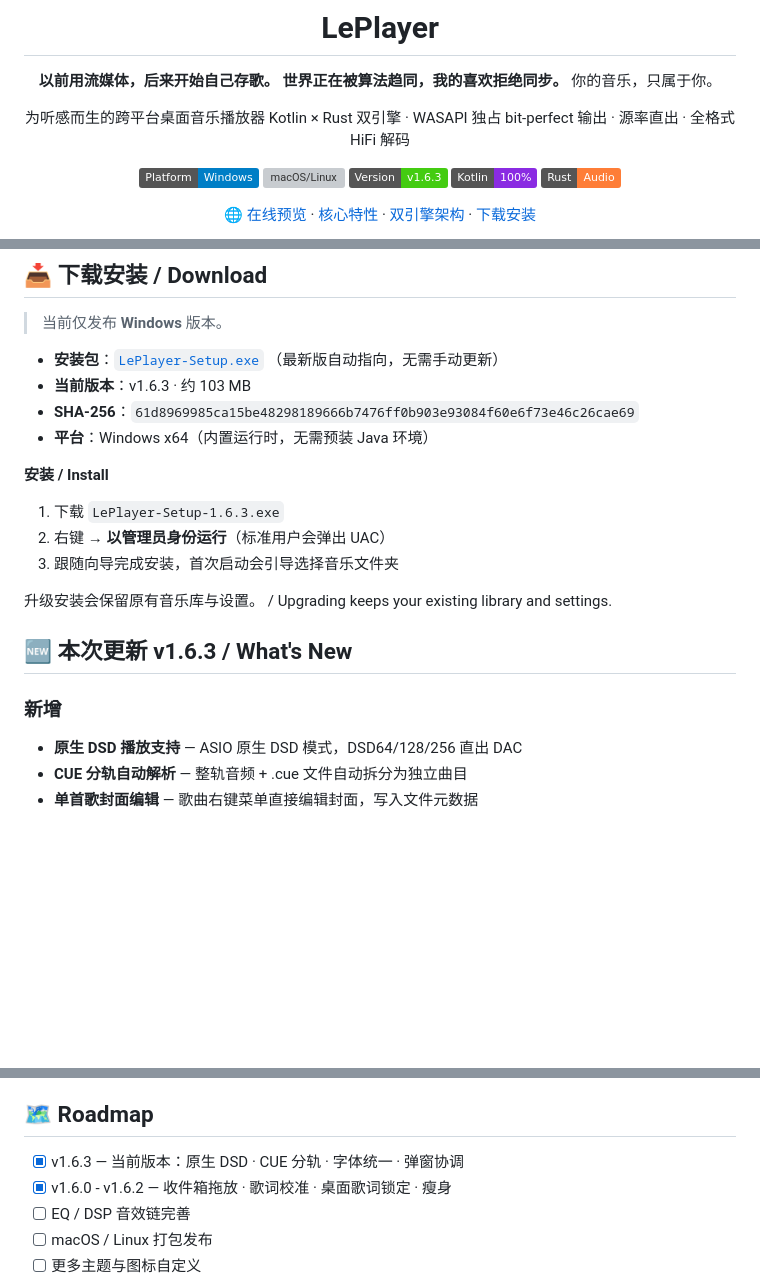
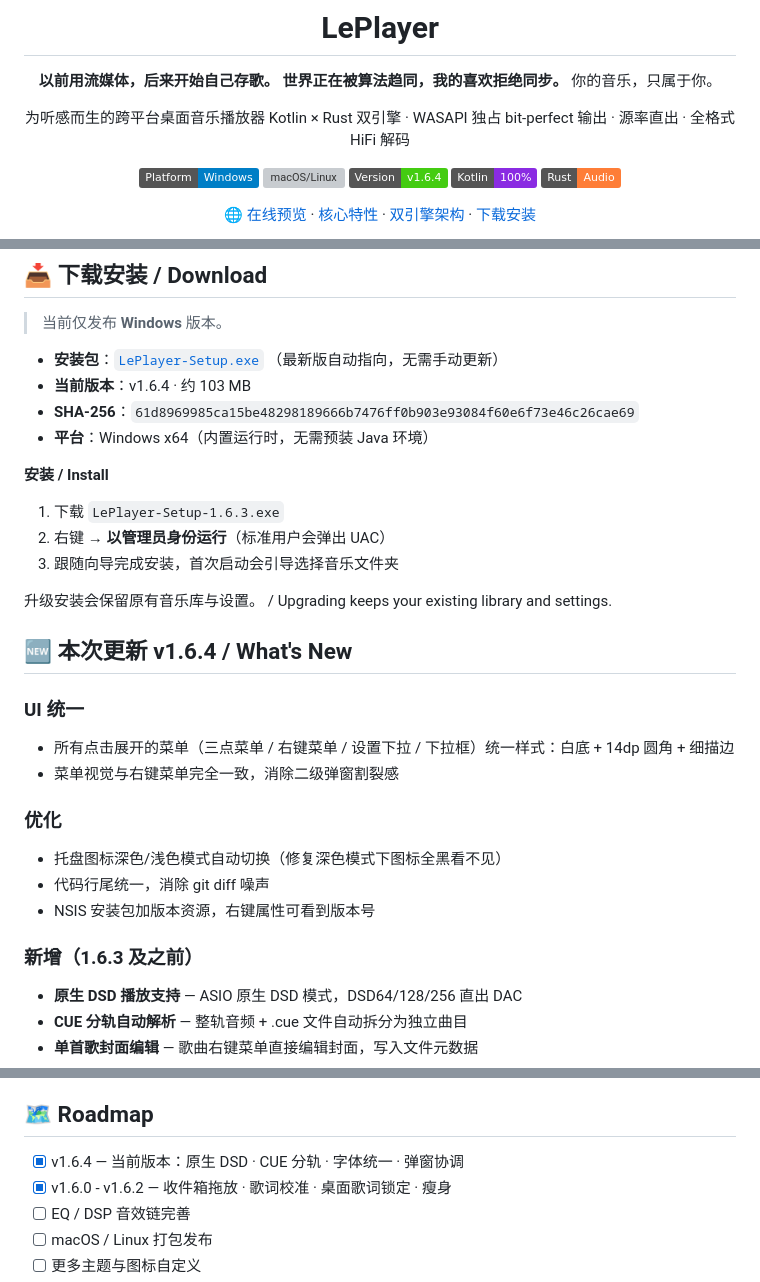
Before and after one commit to LePlayer-Studio/LePlayer, a Markdown page: README.md, 3 parts joined by grey strips. Rendered like a GitHub page; badges without logos; blank space fills up the shorter version; grey boxes are pictures that could not be loaded.

Commit message:
docs: update README to v1.6.4

```diff
--- a/README.md
+++ b/README.md
@@ -13,7 +13,7 @@ Kotlin × Rust 双引擎 · WASAPI 独占 bit-perfect 输出 · 源率直出 ·
 
 ![Platform](https://img.shields.io/badge/Platform-Windows-blue)
 ![macOS/Linux](https://img.shields.io/badge/macOS%20%2F%20Linux-Coming%20Soon-lightgrey)
-![Version](https://img.shields.io/badge/Version-v1.6.3-brightgreen)
+![Version](https://img.shields.io/badge/Version-v1.6.4-brightgreen)
 ![Kotlin](https://img.shields.io/badge/Kotlin-100%25-blueviolet)
 ![Rust](https://img.shields.io/badge/Rust-Audio-orange)
 
@@ -106,7 +106,7 @@ Kotlin 与 Rust 各展所长——UI 用 Kotlin 快速迭代，音频链路用 R
 
 - **安装包**：[`LePlayer-Setup.exe`](https://github.com/LePlayer-Studio/LePlayer/releases/latest/download/LePlayer-Setup.exe)
   （最新版自动指向，无需手动更新）
-- **当前版本**：v1.6.3 · 约 103 MB
+- **当前版本**：v1.6.4 · 约 103 MB
 - **SHA-256**：`61d8969985ca15be48298189666b7476ff0b903e93084f60e6f73e46c26cae69`
 - **平台**：Windows x64（内置运行时，无需预装 Java 环境）
 
@@ -118,9 +118,18 @@ Kotlin 与 Rust 各展所长——UI 用 Kotlin 快速迭代，音频链路用 R
 
 升级安装会保留原有音乐库与设置。 / Upgrading keeps your existing library and settings.
 
-## 🆕 本次更新 v1.6.3 / What's New
+## 🆕 本次更新 v1.6.4 / What's New
 
-### 新增
+### UI 统一
+- 所有点击展开的菜单（三点菜单 / 右键菜单 / 设置下拉 / 下拉框）统一样式：白底 + 14dp 圆角 + 细描边
+- 菜单视觉与右键菜单完全一致，消除二级弹窗割裂感
+
+### 优化
+- 托盘图标深色/浅色模式自动切换（修复深色模式下图标全黑看不见）
+- 代码行尾统一，消除 git diff 噪声
+- NSIS 安装包加版本资源，右键属性可看到版本号
+
+### 新增（1.6.3 及之前）
 - **原生 DSD 播放支持** — ASIO 原生 DSD 模式，DSD64/128/256 直出 DAC
 - **CUE 分轨自动解析** — 整轨音频 + .cue 文件自动拆分为独立曲目
 - **单首歌封面编辑** — 歌曲右键菜单直接编辑封面，写入文件元数据
@@ -148,7 +157,7 @@ Kotlin 与 Rust 各展所长——UI 用 Kotlin 快速迭代，音频链路用 R
 
 ## 🗺️ Roadmap
 
-- [x] v1.6.3 — 当前版本：原生 DSD · CUE 分轨 · 字体统一 · 弹窗协调
+- [x] v1.6.4 — 当前版本：原生 DSD · CUE 分轨 · 字体统一 · 弹窗协调
 - [x] v1.6.0 - v1.6.2 — 收件箱拖放 · 歌词校准 · 桌面歌词锁定 · 瘦身
 - [ ] EQ / DSP 音效链完善
 - [ ] macOS / Linux 打包发布
```
